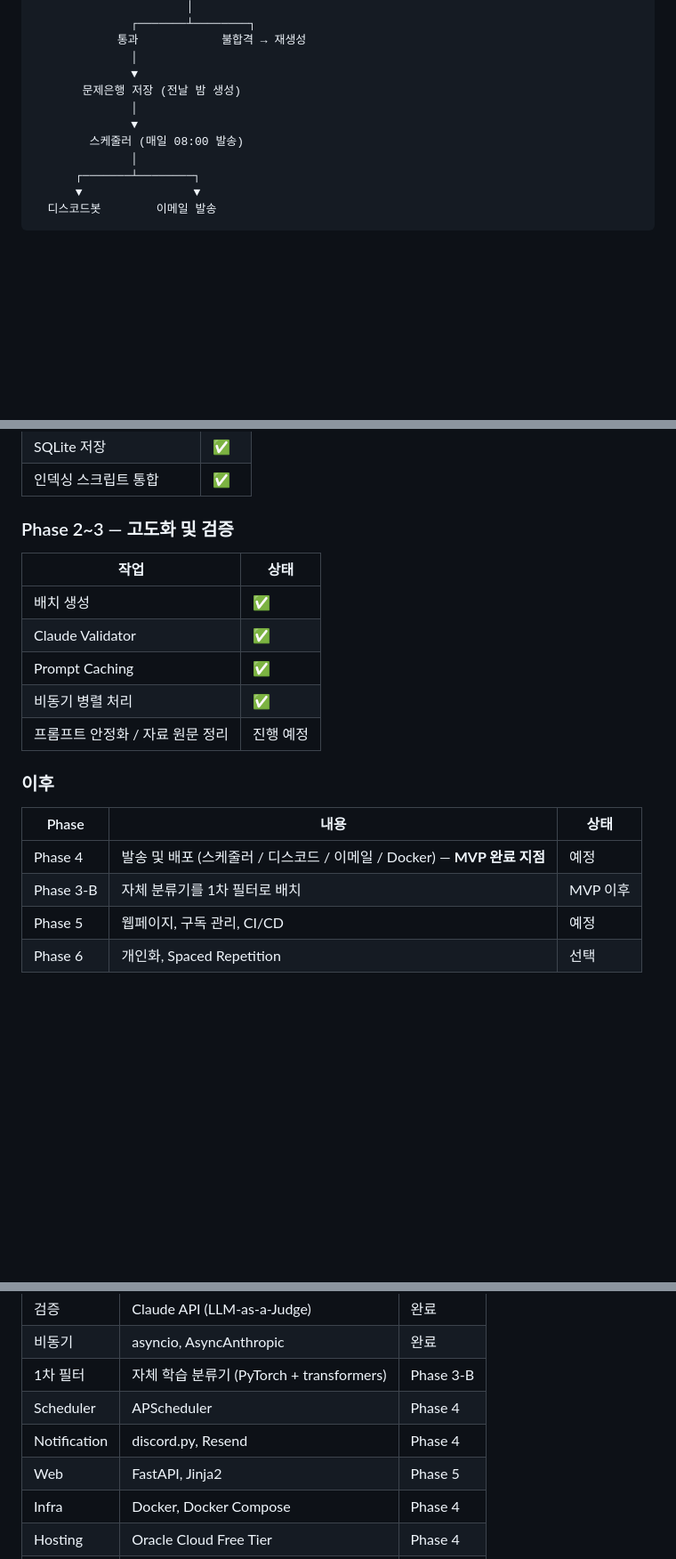
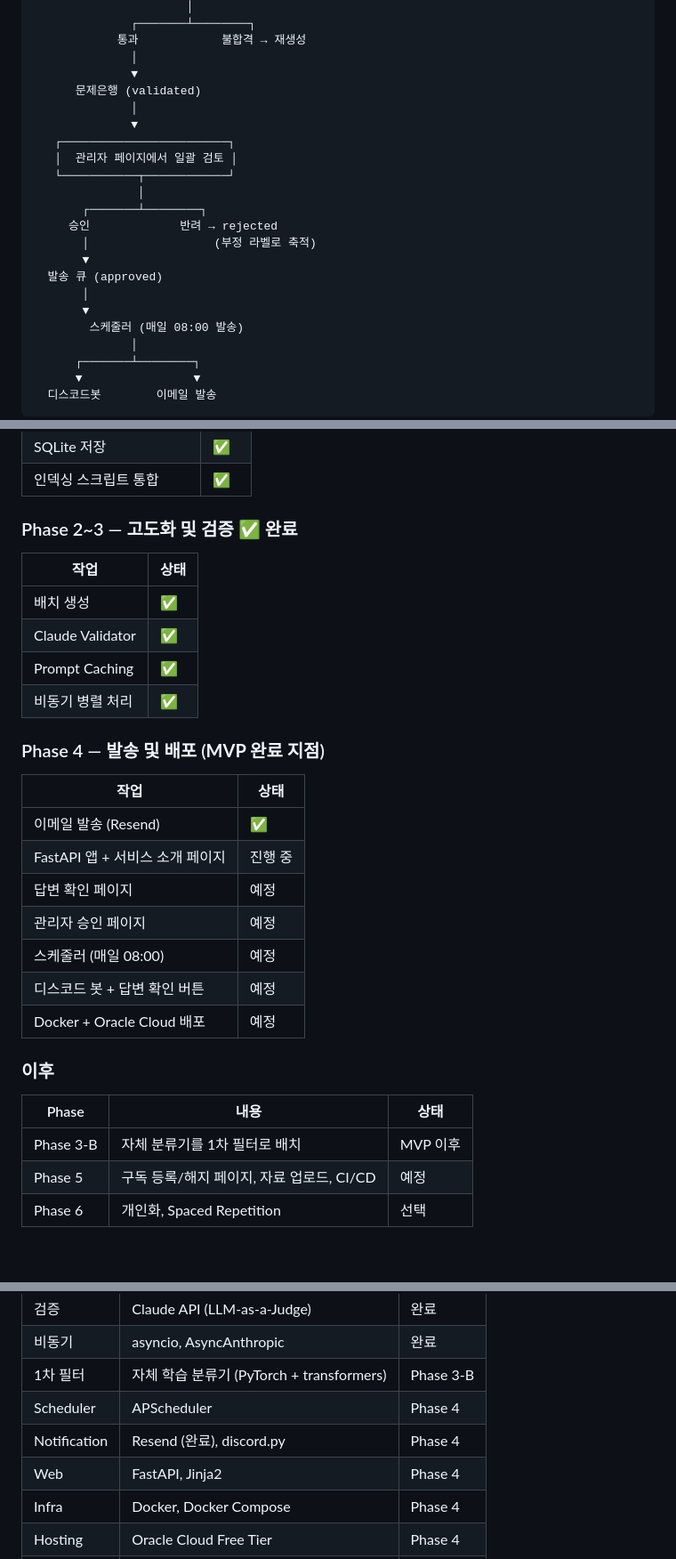
Before and after one commit to woolnd/sprint-quiz, a Markdown page: README.md, 3 parts joined by grey strips. Shown at 89% size. GitHub-like rendering; blank space fills up the shorter version.

Commit message:
docs: README 수정

```diff
--- a/README.md
+++ b/README.md
@@ -103,9 +107,20 @@ Notion 정리 글 → Markdown 내보내기 → data/
             통과            불합격 → 재생성
               │
               ▼
-       문제은행 저장 (전날 밤 생성)
+      문제은행 (validated)
               │
               ▼
+   ┌────────────────────────┐
+   │  관리자 페이지에서 일괄 검토 │
+   └───────────┬────────────┘
+               │
+       ┌───────┴────────┐
+     승인             반려 → rejected
+       │                  (부정 라벨로 축적)
+       ▼
+  발송 큐 (approved)
+       │
+       ▼
         스케줄러 (매일 08:00 발송)
               │
       ┌───────┴────────┐
@@ -199,7 +214,7 @@ Validator가 한 기준에서 불합격이면 다른 기준까지 함께 불합
 | SQLite 저장 | ✅ |
 | 인덱싱 스크립트 통합 | ✅ |
 
-### Phase 2~3 — 고도화 및 검증
+### Phase 2~3 — 고도화 및 검증 ✅ 완료
 
 | 작업 | 상태 |
 |---|---|
@@ -207,15 +222,25 @@ Validator가 한 기준에서 불합격이면 다른 기준까지 함께 불합
 | Claude Validator | ✅ |
 | Prompt Caching | ✅ |
 | 비동기 병렬 처리 | ✅ |
-| 프롬프트 안정화 / 자료 원문 정리 | 진행 예정 |
+
+### Phase 4 — 발송 및 배포 (**MVP 완료 지점**)
+
+| 작업 | 상태 |
+|---|---|
+| 이메일 발송 (Resend) | ✅ |
+| FastAPI 앱 + 서비스 소개 페이지 | 진행 중 |
+| 답변 확인 페이지 | 예정 |
+| 관리자 승인 페이지 | 예정 |
+| 스케줄러 (매일 08:00) | 예정 |
+| 디스코드 봇 + 답변 확인 버튼 | 예정 |
+| Docker + Oracle Cloud 배포 | 예정 |
 
 ### 이후
 
 | Phase | 내용 | 상태 |
 |---|---|---|
-| Phase 4 | 발송 및 배포 (스케줄러 / 디스코드 / 이메일 / Docker) — **MVP 완료 지점** | 예정 |
 | Phase 3-B | 자체 분류기를 1차 필터로 배치 | MVP 이후 |
-| Phase 5 | 웹페이지, 구독 관리, CI/CD | 예정 |
+| Phase 5 | 구독 등록/해지 페이지, 자료 업로드, CI/CD | 예정 |
 | Phase 6 | 개인화, Spaced Repetition | 선택 |
 
 <br>
@@ -232,8 +257,8 @@ Validator가 한 기준에서 불합격이면 다른 기준까지 함께 불합
 | 비동기 | asyncio, AsyncAnthropic | 완료 |
 | 1차 필터 | 자체 학습 분류기 (PyTorch + transformers) | Phase 3-B |
 | Scheduler | APScheduler | Phase 4 |
-| Notification | discord.py, Resend | Phase 4 |
-| Web | FastAPI, Jinja2 | Phase 5 |
+| Notification | Resend (완료), discord.py | Phase 4 |
+| Web | FastAPI, Jinja2 | Phase 4 |
 | Infra | Docker, Docker Compose | Phase 4 |
 | Hosting | Oracle Cloud Free Tier | Phase 4 |
 | CI/CD | GitHub Actions | Phase 5 |
```
Also changed, not shown: other parts of README.md (+4 -0 lines).
